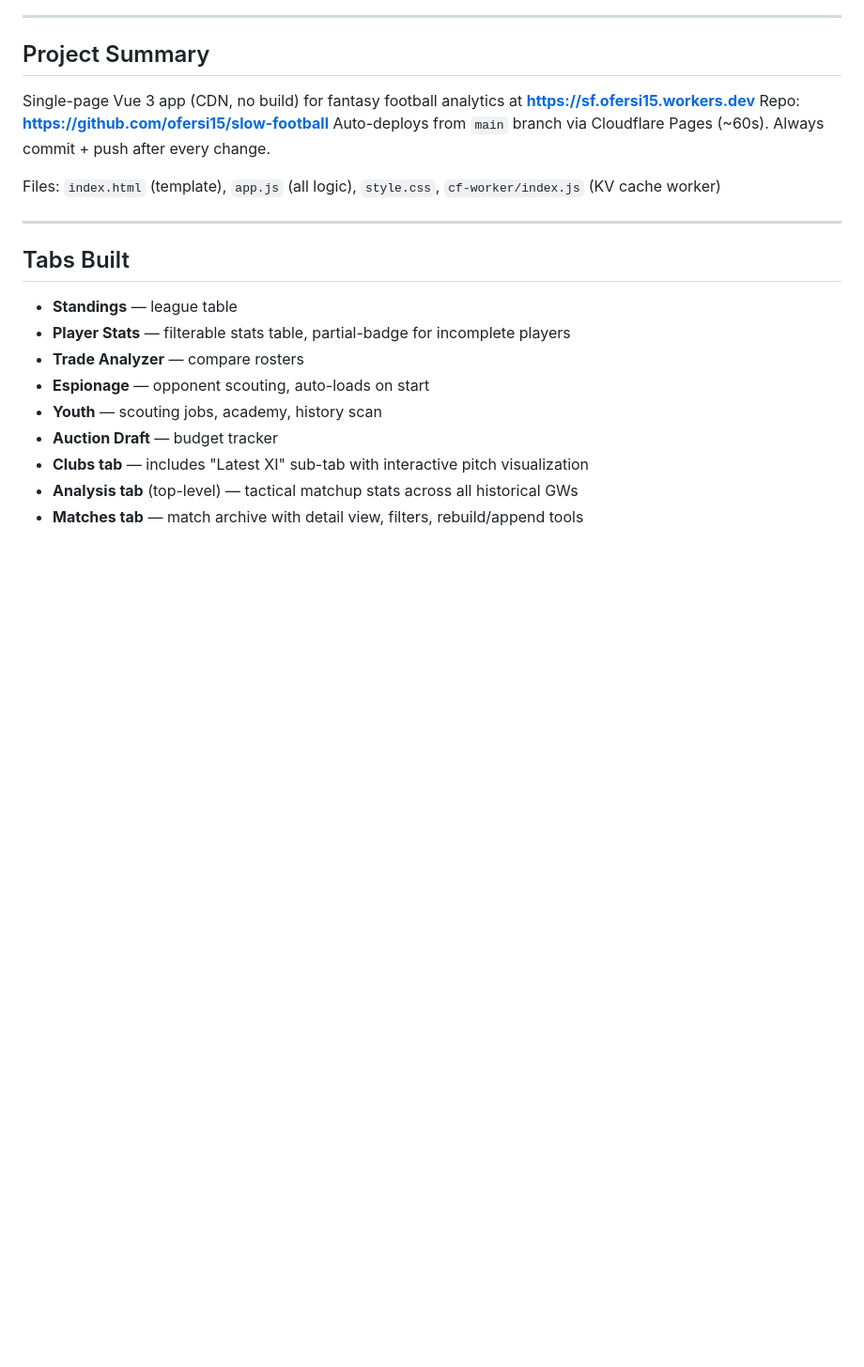
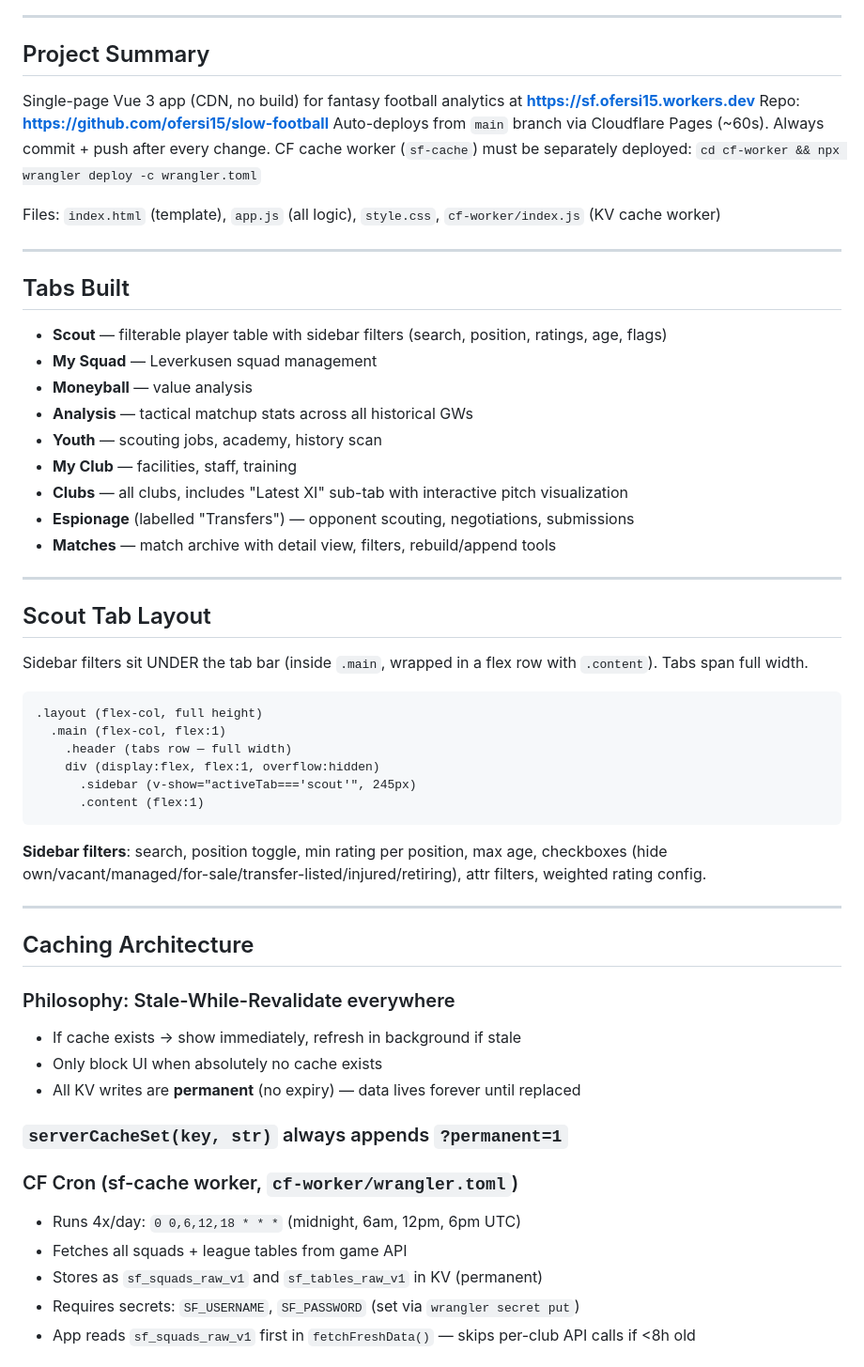
Before and after one commit to ofersi15/slow-football, a Markdown page: SESSION_CONTEXT.md, the part around one of its changes. Shown at 94% size. Drawn GitHub-style; blank space fills up the shorter version.

````diff
--- a/SESSION_CONTEXT.md
+++ b/SESSION_CONTEXT.md
@@ -11,6 +11,7 @@ Single-page Vue 3 app (CDN, no build) for fantasy football analytics at **https:
 Repo: **https://github.com/ofersi15/slow-football**
 Auto-deploys from `main` branch via Cloudflare Pages (~60s).
 Always commit + push after every change.
+CF cache worker (`sf-cache`) must be separately deployed: `cd cf-worker && npx wrangler deploy -c wrangler.toml`
 
 Files: `index.html` (template), `app.js` (all logic), `style.css`, `cf-worker/index.js` (KV cache worker)
 
@@ -18,12 +19,48 @@ Files: `index.html` (template), `app.js` (all logic), `style.css`, `cf-worker/in
 
 ## Tabs Built
 
-- **Standings** — league table
-- **Player Stats** — filterable stats table, partial-badge for incomplete players
-- **Trade Analyzer** — compare rosters
-- **Espionage** — opponent scouting, auto-loads on start
+- **Scout** — filterable player table with sidebar filters (search, position, ratings, age, flags)
+- **My Squad** — Leverkusen squad management
+- **Moneyball** — value analysis
+- **Analysis** — tactical matchup stats across all historical GWs
 - **Youth** — scouting jobs, academy, history scan
-- **Auction Draft** — budget tracker
-- **Clubs tab** — includes "Latest XI" sub-tab with interactive pitch visualization
-- **Analysis tab** (top-level) — tactical matchup stats across all historical GWs
-- **Matches tab** — match archive with detail view, filters, rebuild/append tools
+- **My Club** — facilities, staff, training
+- **Clubs** — all clubs, includes "Latest XI" sub-tab with interactive pitch visualization
+- **Espionage** (labelled "Transfers") — opponent scouting, negotiations, submissions
+- **Matches** — match archive with detail view, filters, rebuild/append tools
+
+---
+
+## Scout Tab Layout
+
+Sidebar filters sit UNDER the tab bar (inside `.main`, wrapped in a flex row with `.content`). Tabs span full width.
+
+```
+.layout (flex-col, full height)
+  .main (flex-col, flex:1)
+    .header (tabs row — full width)
+    div (display:flex, flex:1, overflow:hidden)
+      .sidebar (v-show="activeTab==='scout'", 245px)
+      .content (flex:1)
+```
+
+**Sidebar filters**: search, position toggle, min rating per position, max age, checkboxes (hide own/vacant/managed/for-sale/transfer-listed/injured/retiring), attr filters, weighted rating config.
+
+---
+
+## Caching Architecture
+
+### Philosophy: Stale-While-Revalidate everywhere
+- If cache exists → show immediately, refresh in background if stale
+- Only block UI when absolutely no cache exists
+- All KV writes are **permanent** (no expiry) — data lives forever until replaced
+
+### `serverCacheSet(key, str)` always appends `?permanent=1`
+
+### CF Cron (sf-cache worker, `cf-worker/wrangler.toml`)
+- Runs 4x/day: `0 0,6,12,18 * * *` (midnight, 6am, 12pm, 6pm UTC)
+- Fetches all squads + league tables from game API
+- Stores as `sf_squads_raw_v1` and `sf_tables_raw_v1` in KV (permanent)
+- Requires secrets: `SF_USERNAME`, `SF_PASSWORD` (set via `wrangler secret put`)
+- App reads `sf_squads_raw_v1` first in `fetchFreshData()` — skips per-club API calls if <8h old
+
````
Also changed, not shown: other parts of SESSION_CONTEXT.md (+47 -67 lines).
